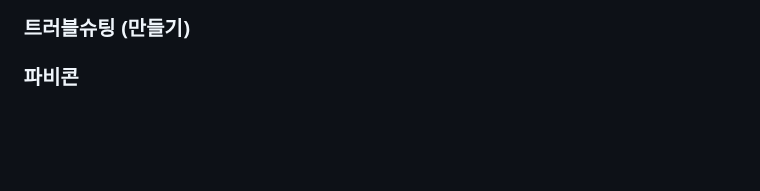
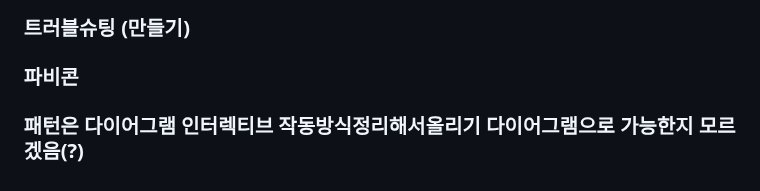
Before and after one commit to sengwoong/ormi3Html, a Markdown page: README.md, the part around the change. Rendered like a GitHub page; blank space fills up the shorter version.

```diff
--- a/README.md
+++ b/README.md
@@ -129,3 +129,4 @@ node:[],
 
 ### 트러블슈팅 (만들기)
 ### 파비콘
+### 패턴은 다이어그램 인터렉티브 작동방식정리해서올리기 다이어그램으로 가능한지 모르겠음(?)
```
